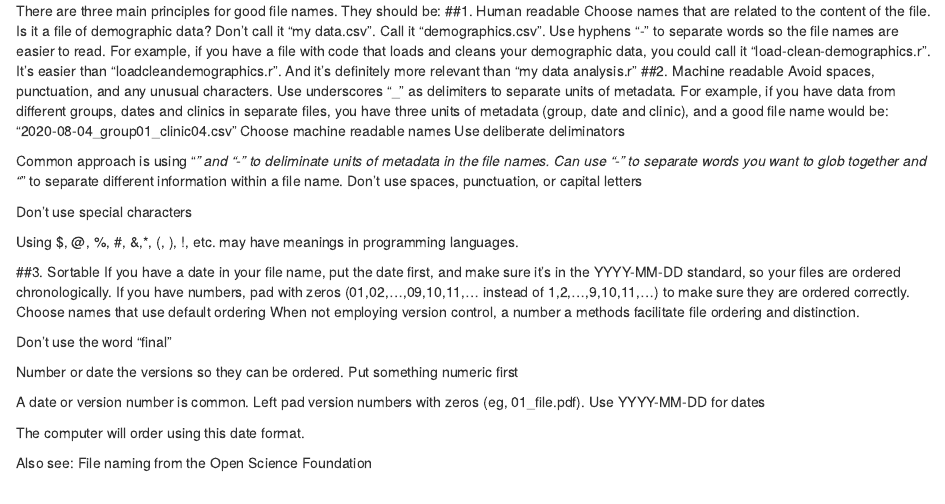
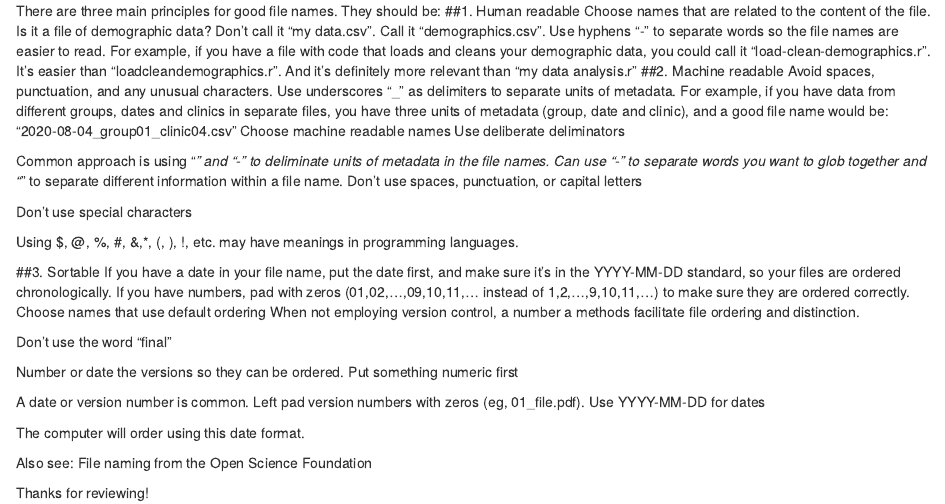
Before and after one commit to retegre/R-tutorials, an R Markdown document (Proper_naming.Rmd): the page in a window 1100 px wide, from 190 px down. Rendered offline with R 4.5, knitr and Pandoc, with nearby package versions.

Commit message:
Modified a little bit with the final thanks!

```diff
--- a/Proper_naming.Rmd
+++ b/Proper_naming.Rmd
@@ -43,3 +43,6 @@ Use YYYY-MM-DD for dates
 The computer will order using this date format.
 
 Also see: File naming from the Open Science Foundation
+
+
+Thanks for reviewing!
```
